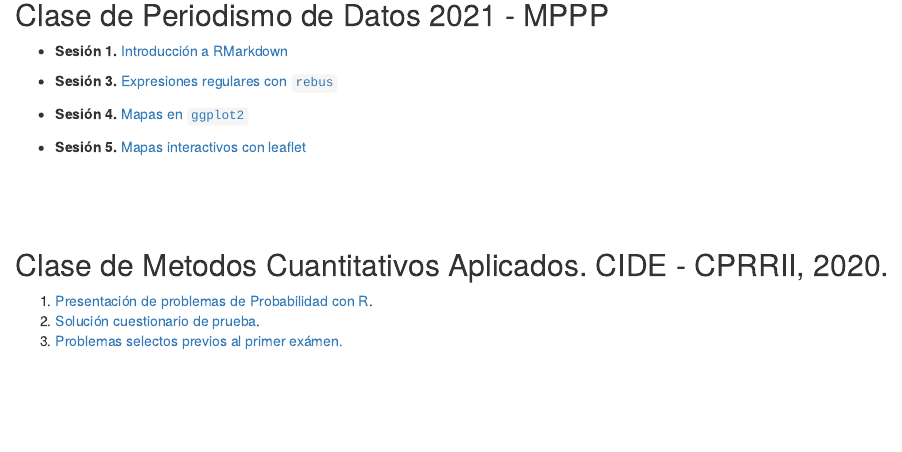
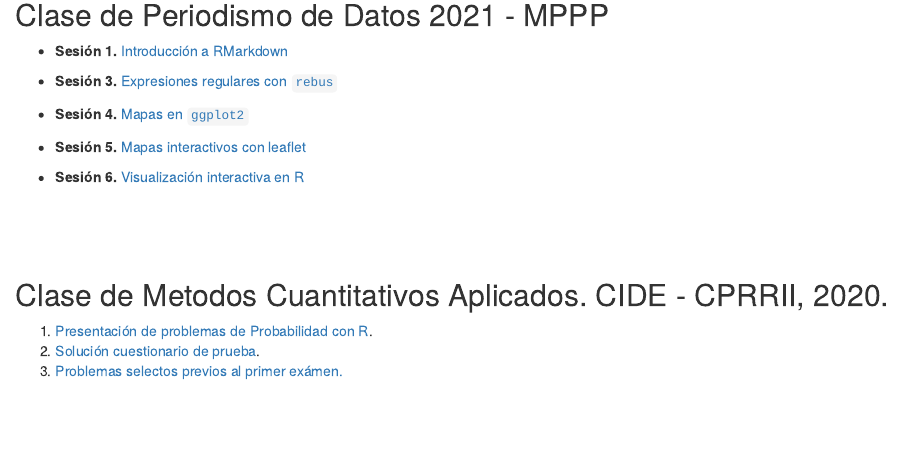
Before and after one commit to JuveCampos/presentaciones, an R Markdown document (index.Rmd): the page in a window 1100 px wide, from 210 px down. The pictures show the output file index.html that the author committed with the source, opened offline.

Commit message:
addPrez6

```diff
--- a/index.Rmd
+++ b/index.Rmd
@@ -20,6 +20,8 @@ output: html_document
 * **Sesión 4. ** [Mapas en `ggplot2`](PdD2021/Sesion4/presentacion4.pdf)
 
 * **Sesión 5. ** [Mapas interactivos con leaflet](PdD2021/Sesion5/presentacion5.pdf)
+
+* **Sesión 6. ** [Visualización interactiva en R](PdD2021/Sesion6/presentacion6.pdf)
 
 <br><br><br>
 
```
Also changed, not shown: index.html, 3 other files.
